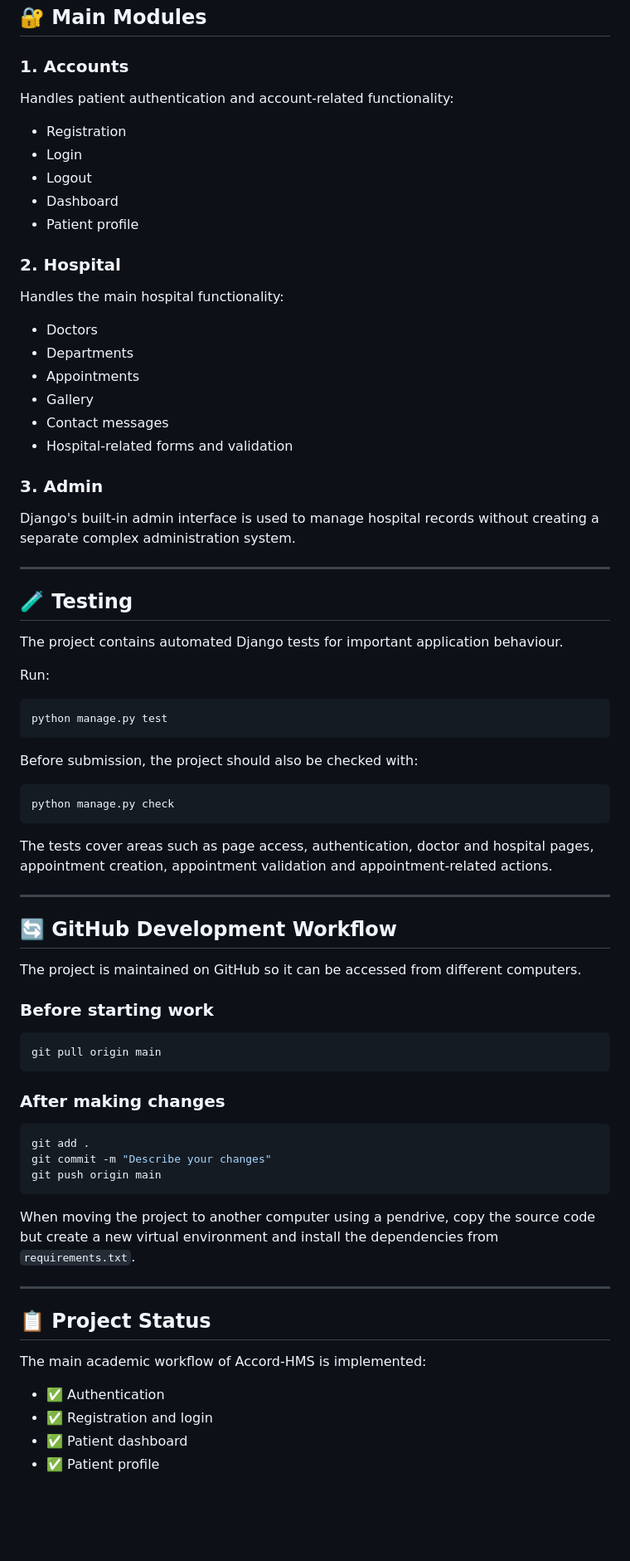
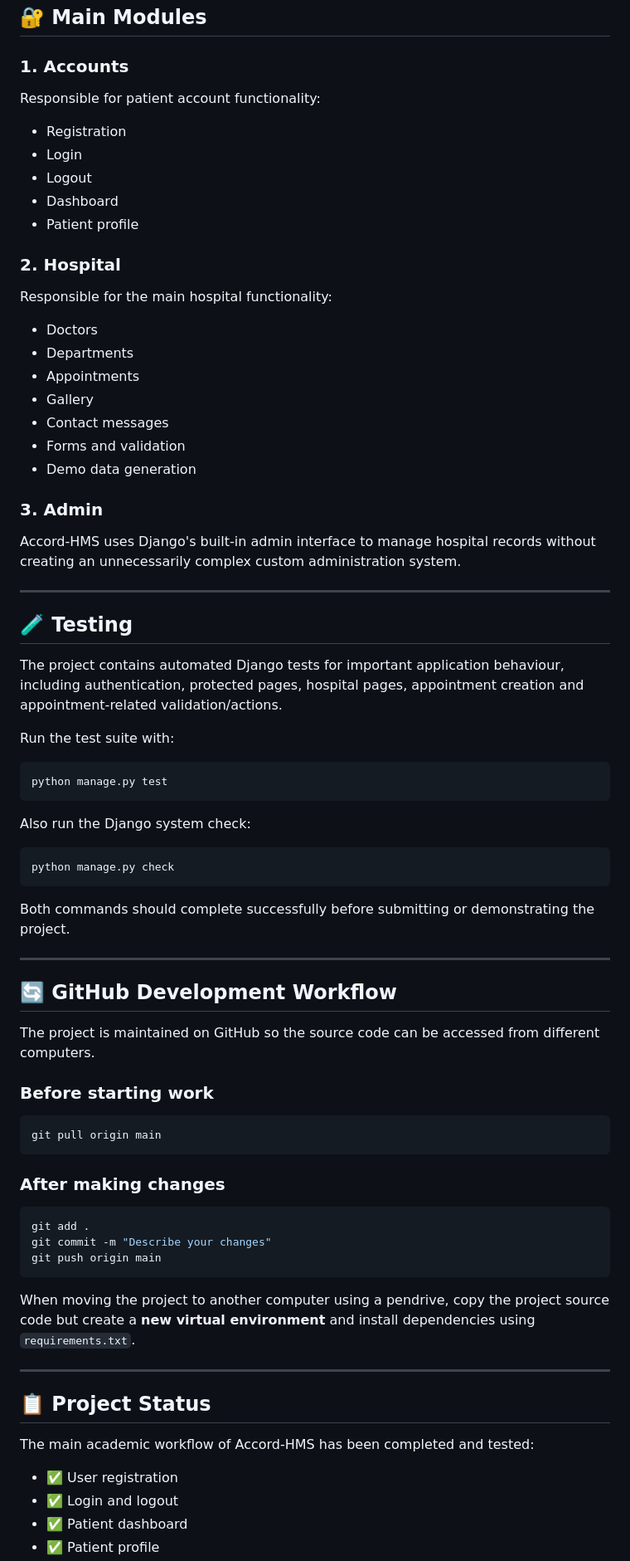
Before and after one commit to adityatiwari-git/Accord-HMS, a Markdown page: README.md, the part around one of its changes. Shown at 83% size. GitHub-like rendering; blank space fills up the shorter version.

````diff
--- a/README.md
+++ b/README.md
@@ -226,7 +231,7 @@ The command is designed to avoid unnecessary duplicate demo records when it is r
 
 ### 1. Accounts
 
-Handles patient authentication and account-related functionality:
+Responsible for patient account functionality:
 
 - Registration
 - Login
@@ -236,44 +241,45 @@ Handles patient authentication and account-related functionality:
 
 ### 2. Hospital
 
-Handles the main hospital functionality:
+Responsible for the main hospital functionality:
 
 - Doctors
 - Departments
 - Appointments
 - Gallery
 - Contact messages
-- Hospital-related forms and validation
+- Forms and validation
+- Demo data generation
 
 ### 3. Admin
 
-Django's built-in admin interface is used to manage hospital records without creating a separate complex administration system.
+Accord-HMS uses Django's built-in admin interface to manage hospital records without creating an unnecessarily complex custom administration system.
 
 ---
 
 ## 🧪 Testing
 
-The project contains automated Django tests for important application behaviour.
+The project contains automated Django tests for important application behaviour, including authentication, protected pages, hospital pages, appointment creation and appointment-related validation/actions.
 
-Run:
+Run the test suite with:
 
 ```bash
 python manage.py test
 ```
 
-Before submission, the project should also be checked with:
+Also run the Django system check:
 
 ```bash
 python manage.py check
 ```
 
-The tests cover areas such as page access, authentication, doctor and hospital pages, appointment creation, appointment validation and appointment-related actions.
+Both commands should complete successfully before submitting or demonstrating the project.
 
 ---
 
 ## 🔄 GitHub Development Workflow
 
-The project is maintained on GitHub so it can be accessed from different computers.
+The project is maintained on GitHub so the source code can be accessed from different computers.
 
 ### Before starting work
 
@@ -289,15 +295,15 @@ git commit -m "Describe your changes"
 git push origin main
 ```
 
-When moving the project to another computer using a pendrive, copy the source code but create a new virtual environment and install the dependencies from `requirements.txt`.
+When moving the project to another computer using a pendrive, copy the project source code but create a **new virtual environment** and install dependencies using `requirements.txt`.
 
 ---
 
 ## 📋 Project Status
 
-The main academic workflow of Accord-HMS is implemented:
+The main academic workflow of Accord-HMS has been completed and tested:
 
-- ✅ Authentication
-- ✅ Registration and login
+- ✅ User registration
+- ✅ Login and logout
 - ✅ Patient dashboard
 - ✅ Patient profile
````
Also changed, not shown: other parts of README.md (+69 -59 lines).
